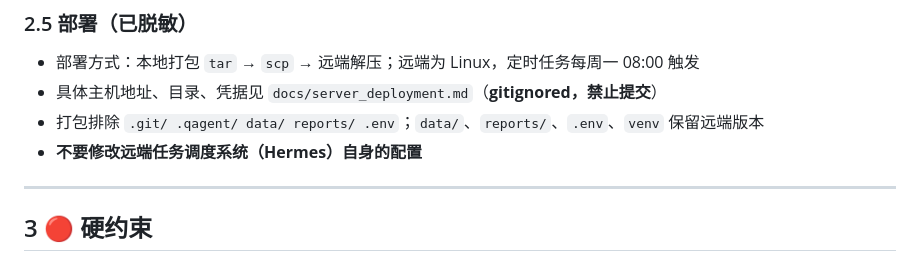
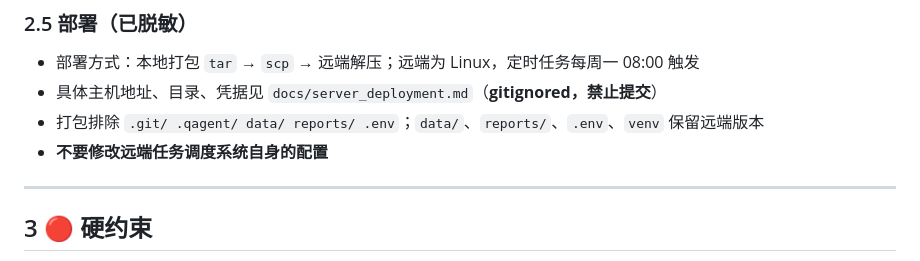
Before and after one commit to AchatesRay/security-weekly-report, a Markdown page: AGENTS.md, the part around the change. Drawn GitHub-style.

```diff
--- a/AGENTS.md
+++ b/AGENTS.md
@@ -93,7 +93,7 @@ python scripts/summary_quality_report.py 改前.json 改后.json   # 摘要回
 - 部署方式：本地打包 `tar` → `scp` → 远端解压；远端为 Linux，定时任务每周一 08:00 触发
 - 具体主机地址、目录、凭据见 `docs/server_deployment.md`（**gitignored，禁止提交**）
 - 打包排除 `.git/ .qagent/ data/ reports/ .env`；`data/`、`reports/`、`.env`、`venv` 保留远端版本
-- **不要修改远端任务调度系统（Hermes）自身的配置**
+- **不要修改远端任务调度系统自身的配置**
 
 ---
 
```
Also changed, not shown: README.md (+1 -1 lines).
